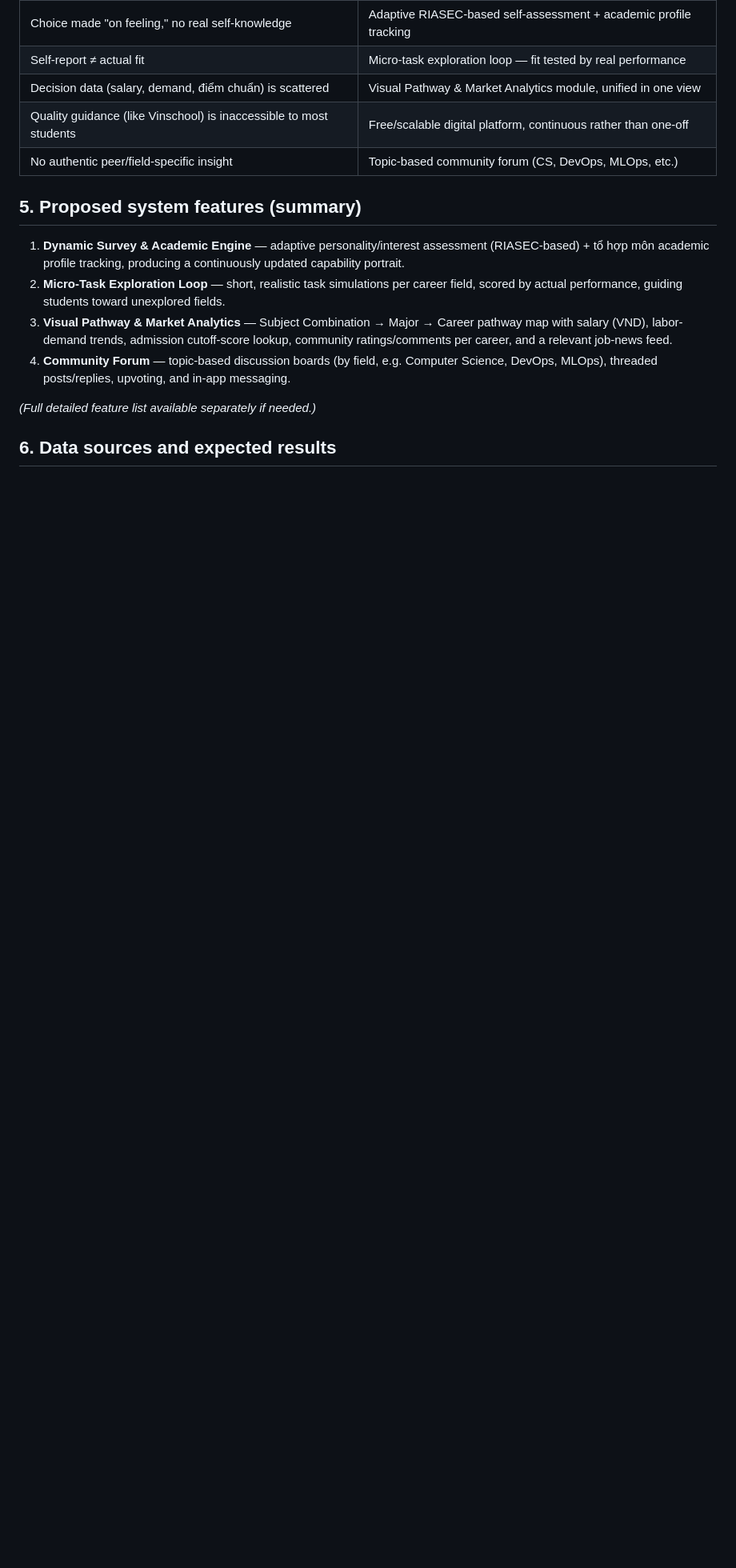
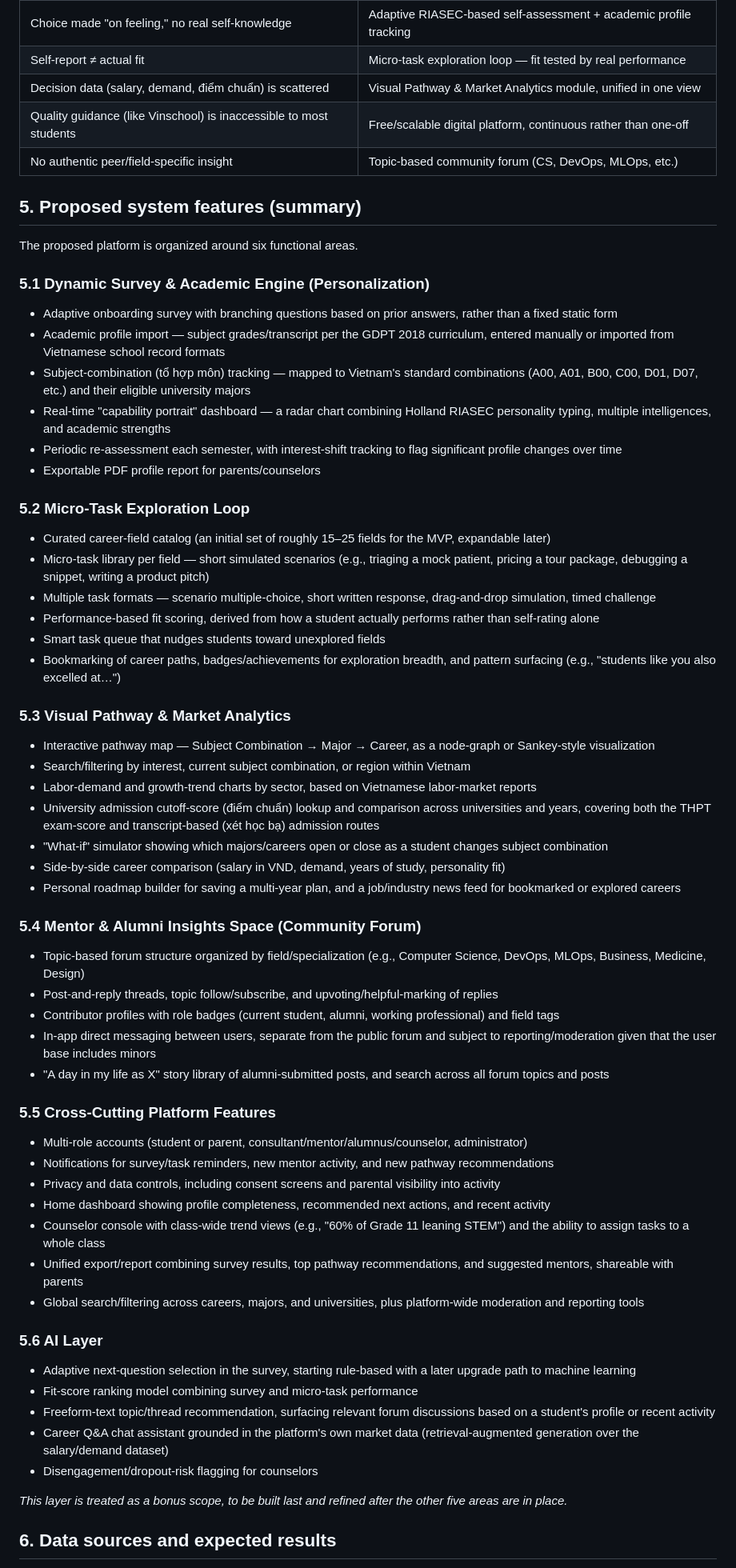
Before and after one commit to The-Golden-Trio/Capstone-Project, a Markdown page: docs/report.md, the part around one of its changes. Shown at 80% size. GitHub-like rendering; blank space fills up the shorter version.

Commit message:
feat: section 5 and 6

```diff
--- a/docs/report.md
+++ b/docs/report.md
@@ -71,11 +71,57 @@ Beyond Vietnam-specific statistics, career orientation faces structural limitati
 | No authentic peer/field-specific insight | Topic-based community forum (CS, DevOps, MLOps, etc.) |
 
 ## 5. Proposed system features (summary)
-1. **Dynamic Survey & Academic Engine** — adaptive personality/interest assessment (RIASEC-based) + tổ hợp môn academic profile tracking, producing a continuously updated capability portrait.
-2. **Micro-Task Exploration Loop** — short, realistic task simulations per career field, scored by actual performance, guiding students toward unexplored fields.
-3. **Visual Pathway & Market Analytics** — Subject Combination → Major → Career pathway map with salary (VND), labor-demand trends, admission cutoff-score lookup, community ratings/comments per career, and a relevant job-news feed.
-4. **Community Forum** — topic-based discussion boards (by field, e.g. Computer Science, DevOps, MLOps), threaded posts/replies, upvoting, and in-app messaging.
 
-*(Full detailed feature list available separately if needed.)*
+The proposed platform is organized around six functional areas.
+
+### 5.1 Dynamic Survey & Academic Engine (Personalization)
+- Adaptive onboarding survey with branching questions based on prior answers, rather than a fixed static form
+- Academic profile import — subject grades/transcript per the GDPT 2018 curriculum, entered manually or imported from Vietnamese school record formats
+- Subject-combination (tổ hợp môn) tracking — mapped to Vietnam's standard combinations (A00, A01, B00, C00, D01, D07, etc.) and their eligible university majors
+- Real-time "capability portrait" dashboard — a radar chart combining Holland RIASEC personality typing, multiple intelligences, and academic strengths
+- Periodic re-assessment each semester, with interest-shift tracking to flag significant profile changes over time
+- Exportable PDF profile report for parents/counselors
+
+### 5.2 Micro-Task Exploration Loop
+- Curated career-field catalog (an initial set of roughly 15–25 fields for the MVP, expandable later)
+- Micro-task library per field — short simulated scenarios (e.g., triaging a mock patient, pricing a tour package, debugging a snippet, writing a product pitch)
+- Multiple task formats — scenario multiple-choice, short written response, drag-and-drop simulation, timed challenge
+- Performance-based fit scoring, derived from how a student actually performs rather than self-rating alone
+- Smart task queue that nudges students toward unexplored fields
+- Bookmarking of career paths, badges/achievements for exploration breadth, and pattern surfacing (e.g., "students like you also excelled at…")
+
+### 5.3 Visual Pathway & Market Analytics
+- Interactive pathway map — Subject Combination → Major → Career, as a node-graph or Sankey-style visualization
+- Search/filtering by interest, current subject combination, or region within Vietnam
+- Labor-demand and growth-trend charts by sector, based on Vietnamese labor-market reports
+- University admission cutoff-score (điểm chuẩn) lookup and comparison across universities and years, covering both the THPT exam-score and transcript-based (xét học bạ) admission routes
+- "What-if" simulator showing which majors/careers open or close as a student changes subject combination
+- Side-by-side career comparison (salary in VND, demand, years of study, personality fit)
+- Personal roadmap builder for saving a multi-year plan, and a job/industry news feed for bookmarked or explored careers
+
+### 5.4 Mentor & Alumni Insights Space (Community Forum)
+- Topic-based forum structure organized by field/specialization (e.g., Computer Science, DevOps, MLOps, Business, Medicine, Design)
+- Post-and-reply threads, topic follow/subscribe, and upvoting/helpful-marking of replies
+- Contributor profiles with role badges (current student, alumni, working professional) and field tags
+- In-app direct messaging between users, separate from the public forum and subject to reporting/moderation given that the user base includes minors
+- "A day in my life as X" story library of alumni-submitted posts, and search across all forum topics and posts
+
+### 5.5 Cross-Cutting Platform Features
+- Multi-role accounts (student or parent, consultant/mentor/alumnus/counselor, administrator)
+- Notifications for survey/task reminders, new mentor activity, and new pathway recommendations
+- Privacy and data controls, including consent screens and parental visibility into activity
+- Home dashboard showing profile completeness, recommended next actions, and recent activity
+- Counselor console with class-wide trend views (e.g., "60% of Grade 11 leaning STEM") and the ability to assign tasks to a whole class
+- Unified export/report combining survey results, top pathway recommendations, and suggested mentors, shareable with parents
+- Global search/filtering across careers, majors, and universities, plus platform-wide moderation and reporting tools
+
+### 5.6 AI Layer
+- Adaptive next-question selection in the survey, starting rule-based with a later upgrade path to machine learning
+- Fit-score ranking model combining survey and micro-task performance
+- Freeform-text topic/thread recommendation, surfacing relevant forum discussions based on a student's profile or recent activity
+- Career Q&A chat assistant grounded in the platform's own market data (retrieval-augmented generation over the salary/demand dataset)
+- Disengagement/dropout-risk flagging for counselors
+
+*This layer is treated as a bonus scope, to be built last and refined after the other five areas are in place.*
 
 ## 6. Data sources and expected results
```
Also changed, not shown: other parts of docs/report.md (+8 -1 lines), docs/init.md (+2 -2 lines).
